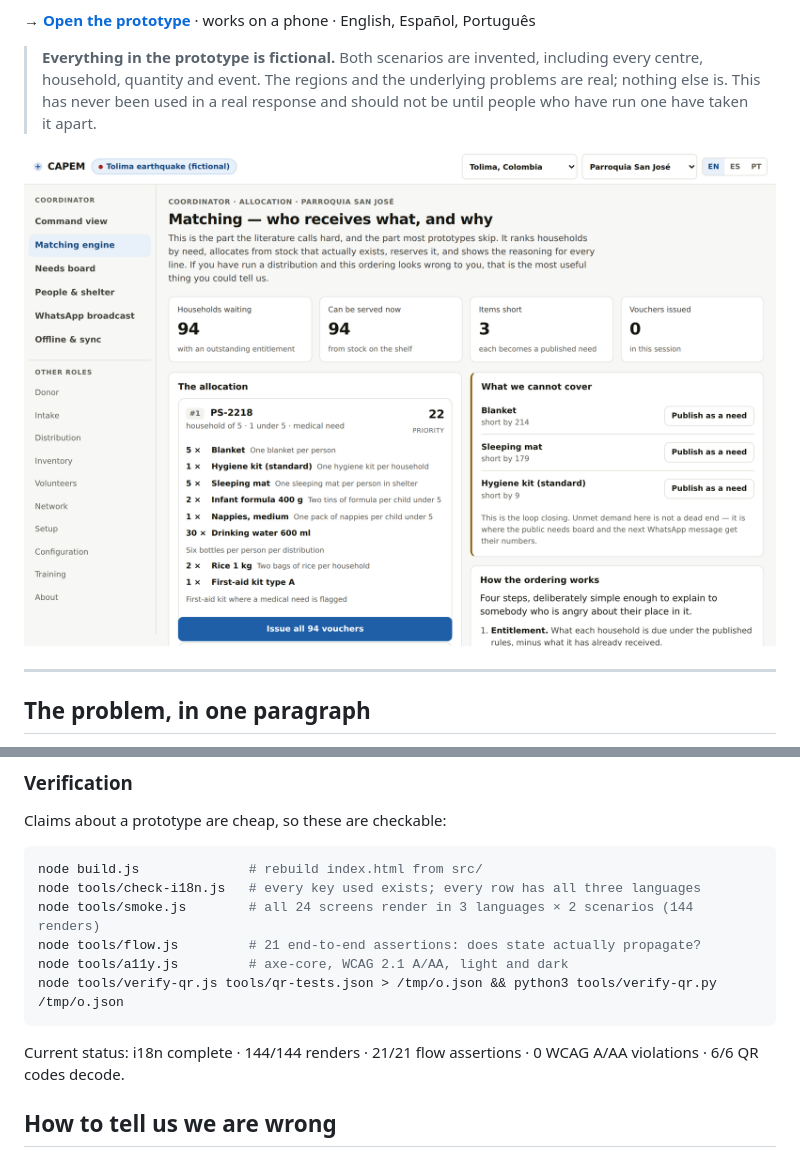
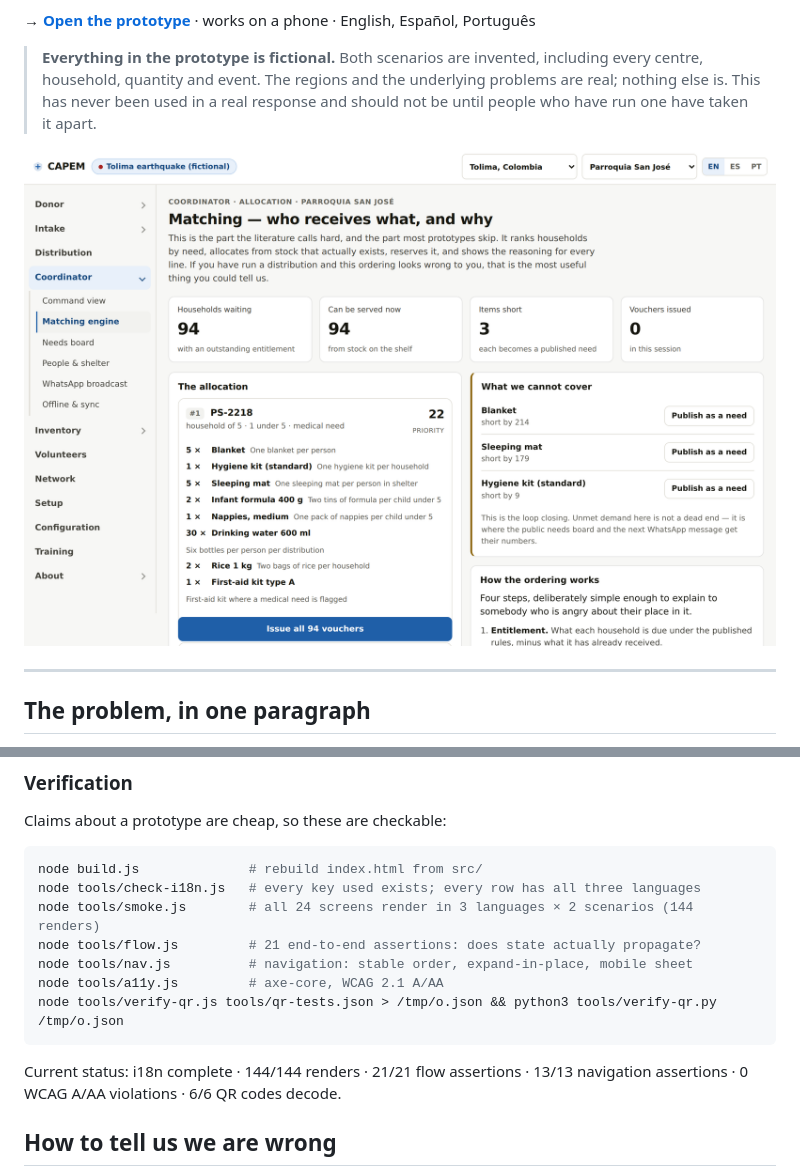
Before and after one commit to philthemoser/capem, a Markdown page: README.md, 2 parts joined by grey strips. Drawn GitHub-style; pictures changed too: docs/img/matching-engine.png.

````diff
--- a/README.md
+++ b/README.md
@@ -114,11 +114,12 @@ node build.js              # rebuild index.html from src/
 node tools/check-i18n.js   # every key used exists; every row has all three languages
 node tools/smoke.js        # all 24 screens render in 3 languages × 2 scenarios (144 renders)
 node tools/flow.js         # 21 end-to-end assertions: does state actually propagate?
-node tools/a11y.js         # axe-core, WCAG 2.1 A/AA, light and dark
+node tools/nav.js          # navigation: stable order, expand-in-place, mobile sheet
+node tools/a11y.js         # axe-core, WCAG 2.1 A/AA
 node tools/verify-qr.js tools/qr-tests.json > /tmp/o.json && python3 tools/verify-qr.py /tmp/o.json
 ```
 
-Current status: i18n complete · 144/144 renders · 21/21 flow assertions · 0 WCAG A/AA violations · 6/6 QR codes decode.
+Current status: i18n complete · 144/144 renders · 21/21 flow assertions · 13/13 navigation assertions · 0 WCAG A/AA violations · 6/6 QR codes decode.
 
 ## How to tell us we are wrong
 
````
Also changed, not shown: CONTRIBUTING.md (+2 -1 lines), docs/architecture.md (+4 -2 lines), docs/img/donor-mobile.png, 8 other files.
